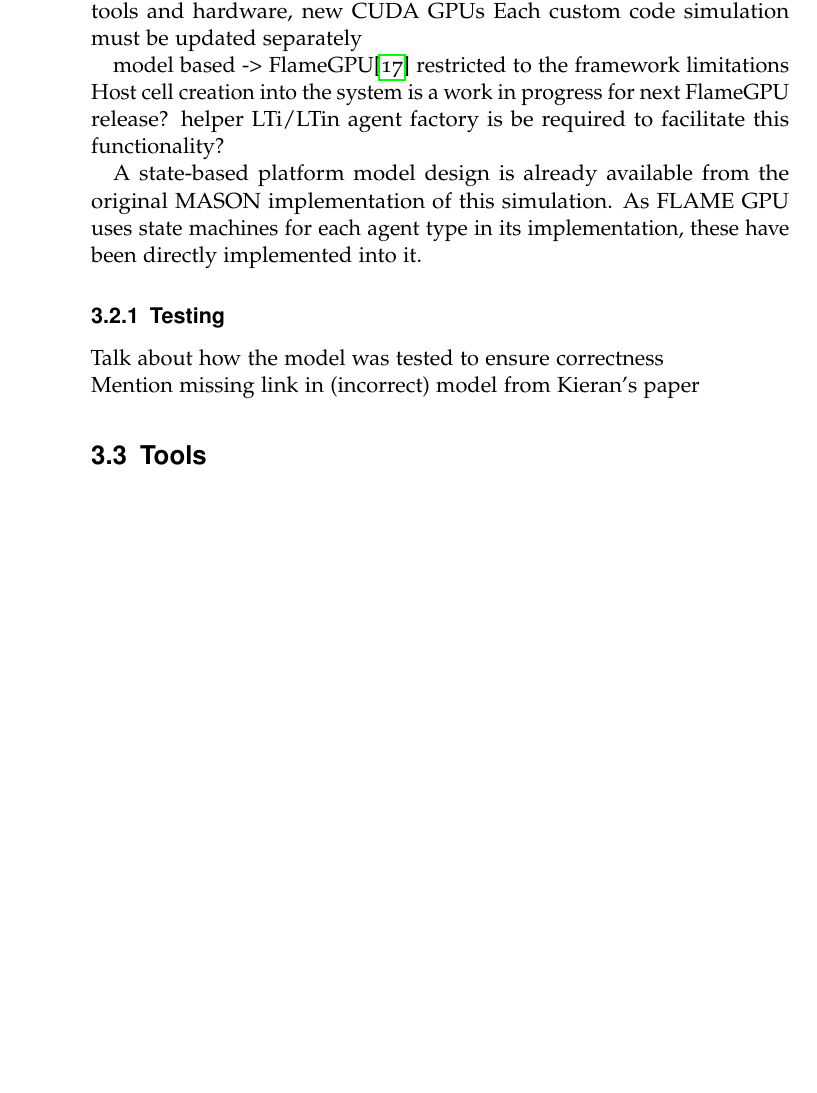
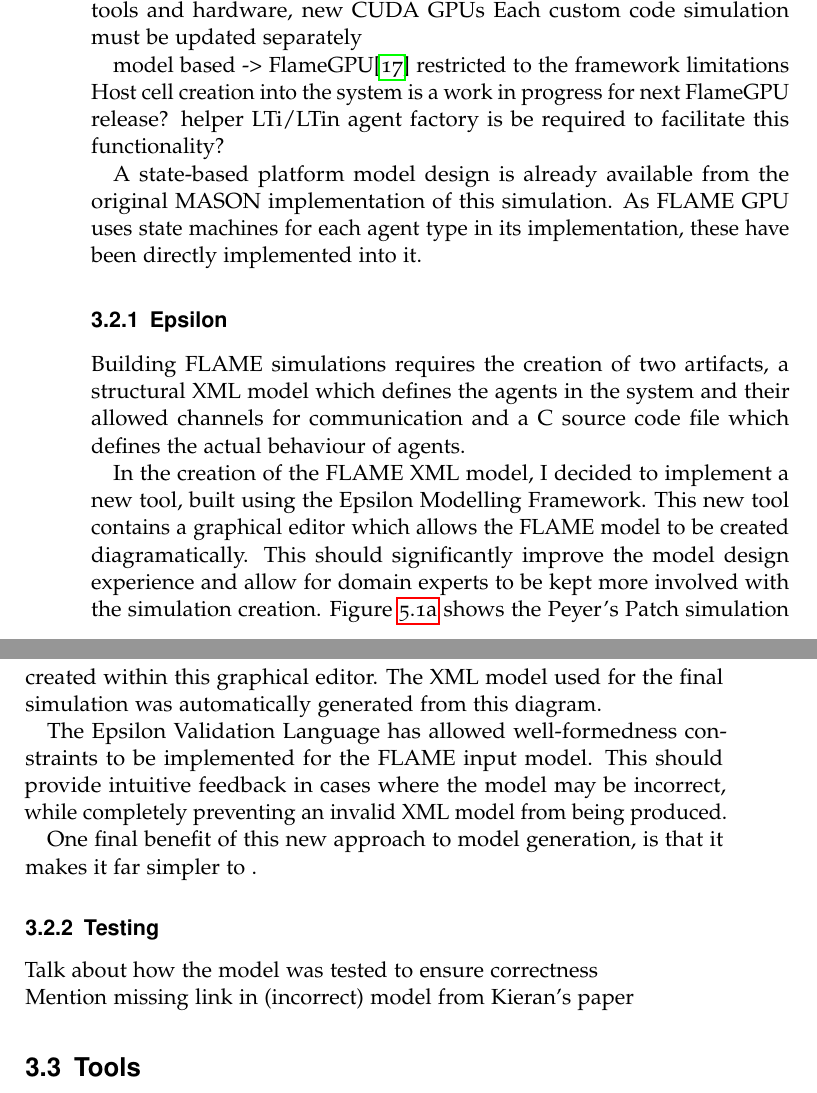
Before and after one commit to Oliver-Binns/PRIY, a LaTeX thesis (Report/Report.tex): part of page 22 of 26 before the commit and two parts of pages 22 and 23 of 28 after it, the two joined at a grey line, cut so that both start at the same text, the shorter picture padded with empty space. The pictures show the PDF file Report/Report.pdf that the author committed with the source.

Commit message:
Update Epsilon modelling, added initial Epsilon details to report.

```diff
--- a/Report/Report.tex
+++ b/Report/Report.tex
@@ -394,6 +396,20 @@ model based -> FlameGPU\cite{flame_keratinocyte}
 	A state-based platform model design is already available from the original MASON implementation of this simulation.
 	As FLAME GPU uses state machines for each agent type in its implementation, these have been directly implemented into it.
 
+\subsection{Epsilon}
+Building FLAME simulations requires the creation of two artifacts, a structural XML model which defines the agents in the system and their allowed channels for communication and a C source code file which defines the actual behaviour of agents.
+
+In the creation of the FLAME XML model, I decided to implement a new tool, built using the Epsilon Modelling Framework.
+This new tool contains a graphical editor which allows the FLAME model to be created diagramatically.
+This should significantly improve the model design experience and allow for domain experts to be kept more involved with the simulation creation.
+Figure \ref{fig:ppsim_gmf} shows the Peyer's Patch simulation created within this graphical editor. The XML model used for the final simulation was automatically generated from this diagram.
+
+The Epsilon Validation Language has allowed well-formedness constraints to be implemented for the FLAME input model.
+This should provide intuitive feedback in cases where the model may be incorrect, while completely preventing an invalid XML model from being produced.
+
+One final benefit of this new approach to model generation, is that it makes it far simpler to .
+
+
 \subsection{Testing}
 Talk about how the model was tested to ensure correctness\\
 Mention missing link in (incorrect) model from Kieran's paper
@@ -425,7 +443,8 @@ Git versioning has been used for this project to aid development.
 %Expand project for more powerful cell based simulation
 %allow access to non-technical users
 %flexible modelling
-
+While the use of Epsilon has allowed for domain experts to be kept involved with the model implementation, there is still a final, most technically challenging, stage of the simulation creation where the agent behaviour is programmed.
+Further work will need to study agent behaviour in these forms of simulation generally...
 
 \printbibliography
 \chapter{Appendix}
@@ -434,4 +453,16 @@ Git versioning has been used for this project to aid development.
 
 \section{Cell Data Structures}
 
+\section{Other}
+
+\begin{figure}[htp]
+\centering
+\begin{subfigure}{\textwidth}
+\centering
+\includegraphics[width=\textwidth]{Appendix/ppsim_gmf}
+\caption{Graphically produced FLAME Simulation model for Peyer's Patch}
+\label{fig:ppsim_gmf}
+\end{subfigure}%
+\end{figure}
+
 \end{document}
```
Also changed, not shown: Report/Report.pdf, Report/Report.tex (4 more changed lines), 6 other files.
